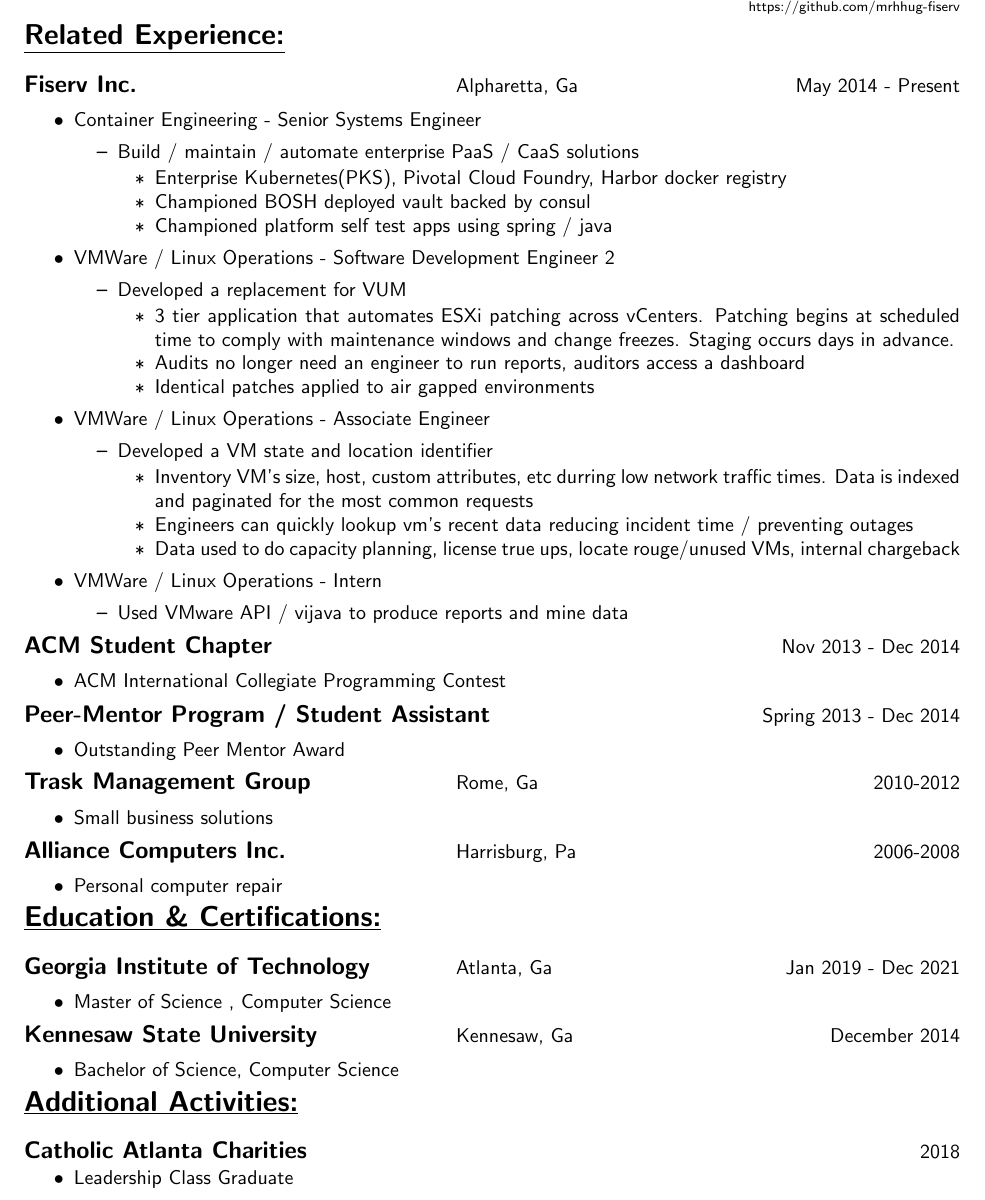
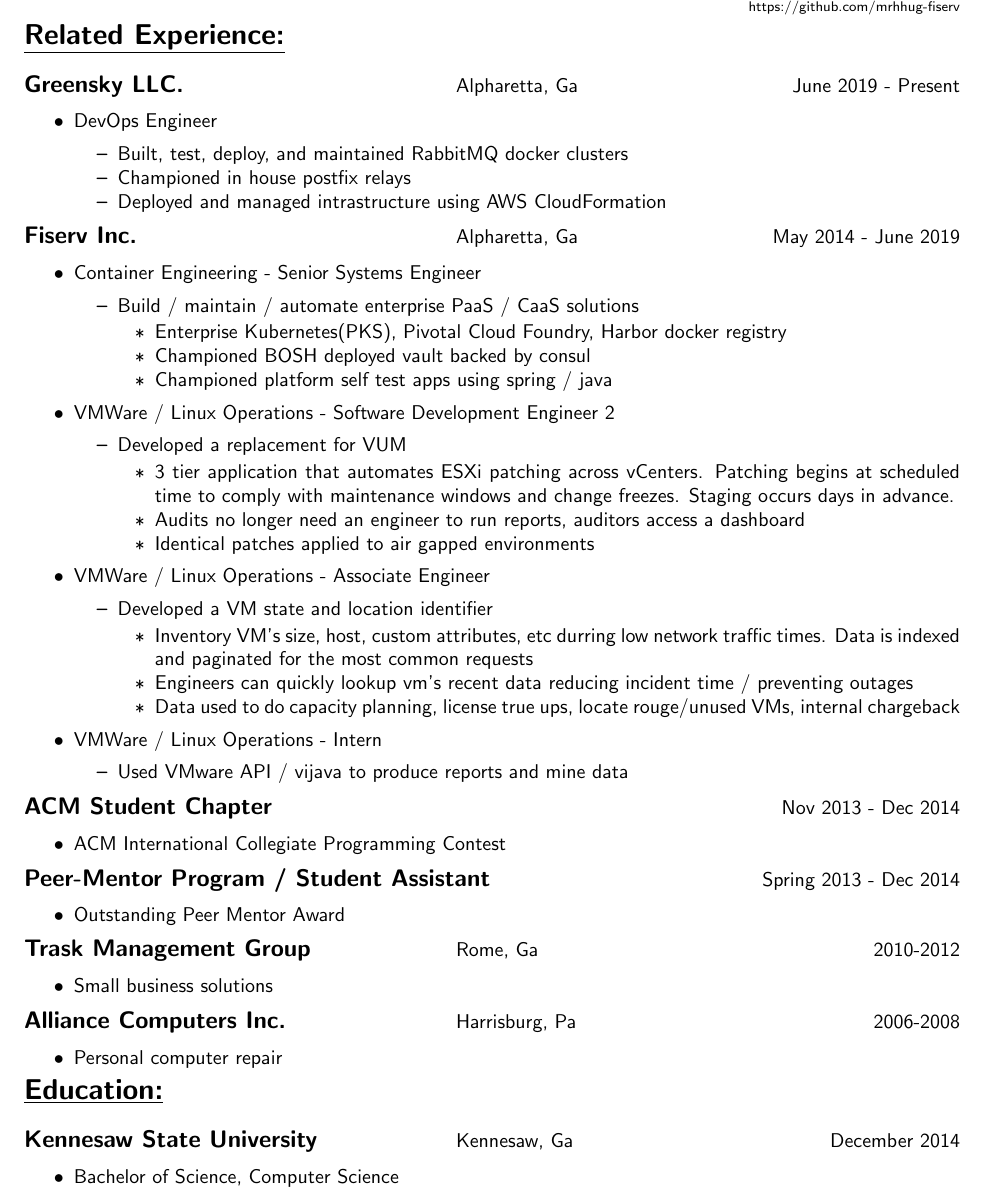
Before and after one commit to mrhhug/Public_Resume, a LaTeX CV (Michael_Hug_resume.tex): part of the page, cut so that both start at the same text. Compiled offline with pdfLaTeX.

Commit message:
Updated with greensky

```diff
--- a/Michael_Hug_resume.tex
+++ b/Michael_Hug_resume.tex
@@ -48,7 +48,30 @@
 
 \begin{tabular}{L{3in}L{1.75in}R{1.75in}}
 
-	{\large {\bfseries Fiserv Inc.}} & Alpharetta, Ga  & May 2014 - Present \\
+	{\large {\bfseries Greensky LLC.}} & Alpharetta, Ga & June 2019 - Present \\
+
+\end{tabular}
+
+	\begin{myitemize}
+
+		\item DevOps Engineer
+
+			\begin{myitemize}
+
+				\item Built, test, deploy, and maintained RabbitMQ docker clusters
+
+				\item Championed in house postfix relays
+
+				\item Deployed and managed intrastructure using AWS CloudFormation
+
+			\end{myitemize}
+
+	\end{myitemize}
+
+
+\begin{tabular}{L{3in}L{1.75in}R{1.75in}}
+
+	{\large {\bfseries Fiserv Inc.}} & Alpharetta, Ga  & May 2014 - June 2019 \\
 
 \end{tabular}
 
@@ -163,21 +186,9 @@
 
 \end{myitemize}
 
-\underline{\Large {\bfseries Education \& Certifications:}}
+\underline{\Large {\bfseries Education:}}
 
 \enspace
-
-\begin{tabular}{L{3in}L{1.75in}R{1.75in}}
-
-	{\large {\bfseries Georgia Institute of Technology}} & Atlanta, Ga & Jan 2019 - Dec 2021 \\% [10ex]
-
-\end{tabular}
-
-\begin{myitemize}
-
-	\item Master of Science , Computer Science
-
-\end{myitemize}
 
 \begin{tabular}{L{3in}L{1.75in}R{1.75in}}
 
@@ -191,22 +202,4 @@
 
 \end{myitemize}
 
-\underline{\Large {\bfseries Additional Activities:}}
-
-\enspace
-
-\begin{tabular}{L{4.75in}R{1.75in}}
-
-	{\large {\bfseries Catholic Atlanta Charities}} & 2018\\
-
-\end{tabular}
-
-	\vspace{-\topsep}
-
-	\begin{myitemize}
-
-		\item Leadership Class Graduate
-
-	\end{myitemize}
-
 \end{document}
```
